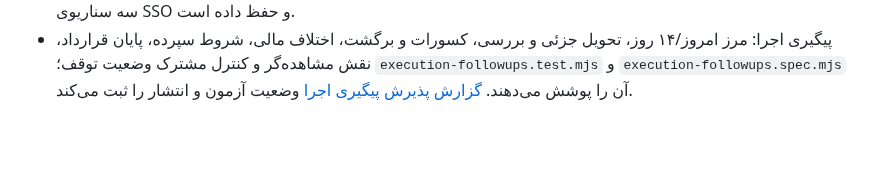
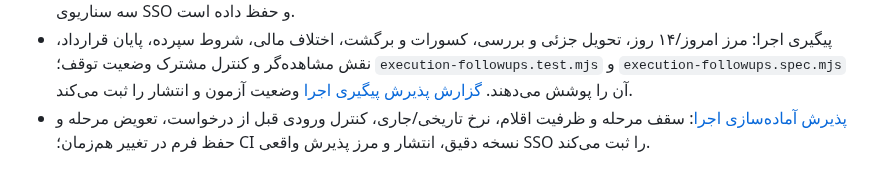
Before and after one commit to SeyediDev/NeoContract, a Markdown page: docs/COVERAGE.md, the part around the change. Rendered like a GitHub page; blank space fills up the shorter version.

Commit message:
Document verified execution preparation release

```diff
--- a/docs/COVERAGE.md
+++ b/docs/COVERAGE.md
@@ -123,3 +123,6 @@ invalidation پیش‌نیازهای مرکزی‌اند. [راهنمای اتص
   شروط سپرده، پایان قرارداد، نقش مشاهده‌گر و کنترل مشترک وضعیت توقف؛
   `execution-followups.test.mjs` و `execution-followups.spec.mjs` آن را پوشش می‌دهند.
   [گزارش پذیرش پیگیری اجرا](RELEASE-2026-10-10-EXECUTION-FOLLOWUPS.md) وضعیت آزمون و انتشار را ثبت می‌کند.
+- [پذیرش آماده‌سازی اجرا](RELEASE-2026-10-14-EXECUTION-PREPARATION.md): سقف مرحله
+  و ظرفیت اقلام، نرخ تاریخی/جاری، کنترل ورودی قبل از درخواست، تعویض مرحله و
+  حفظ فرم در تغییر هم‌زمان؛ CI نسخه دقیق، انتشار و مرز پذیرش واقعی SSO را ثبت می‌کند.
```
Also changed, not shown: docs/RELEASE-2026-10-14-EXECUTION-PREPARATION.md (added, +93 -0 lines).
